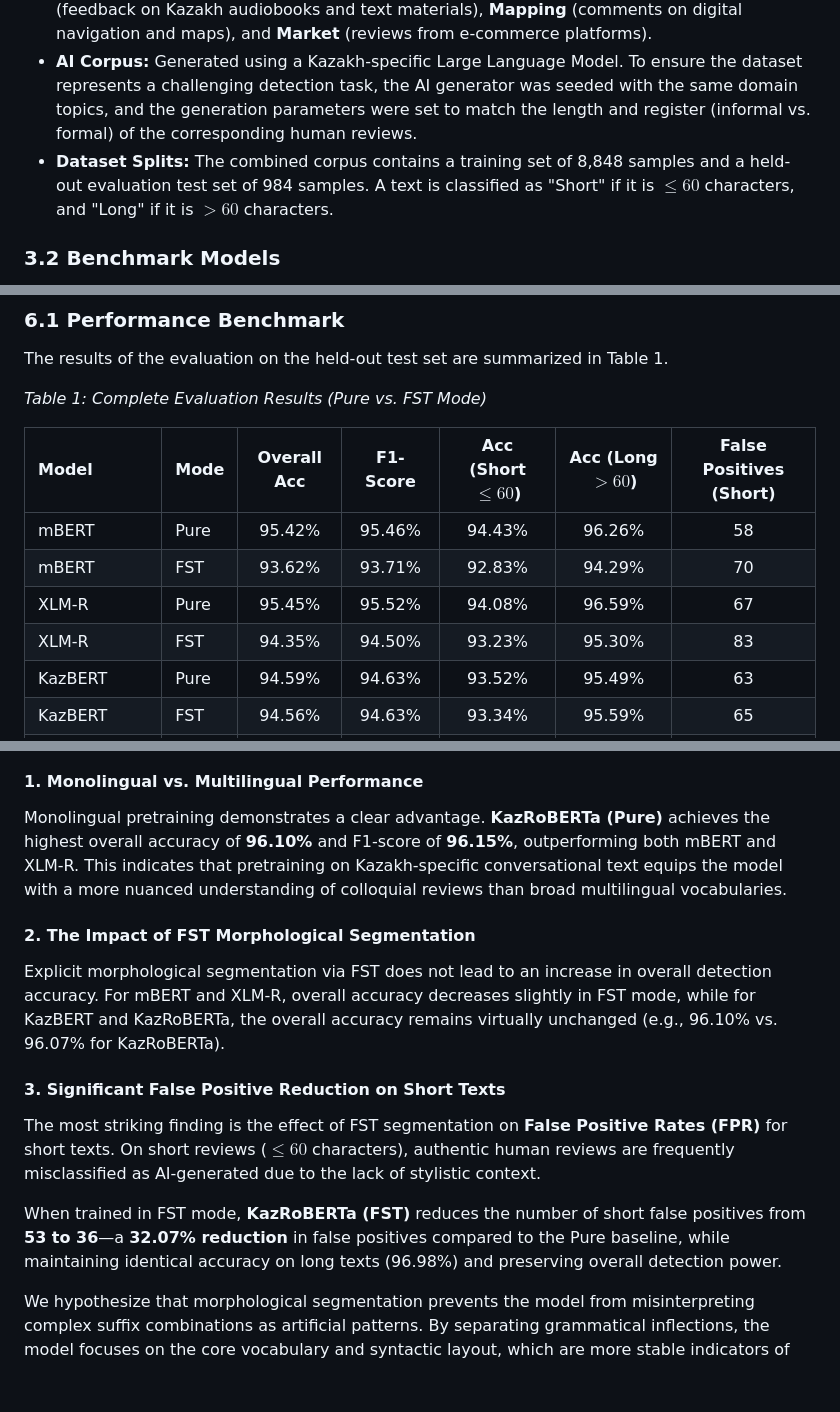
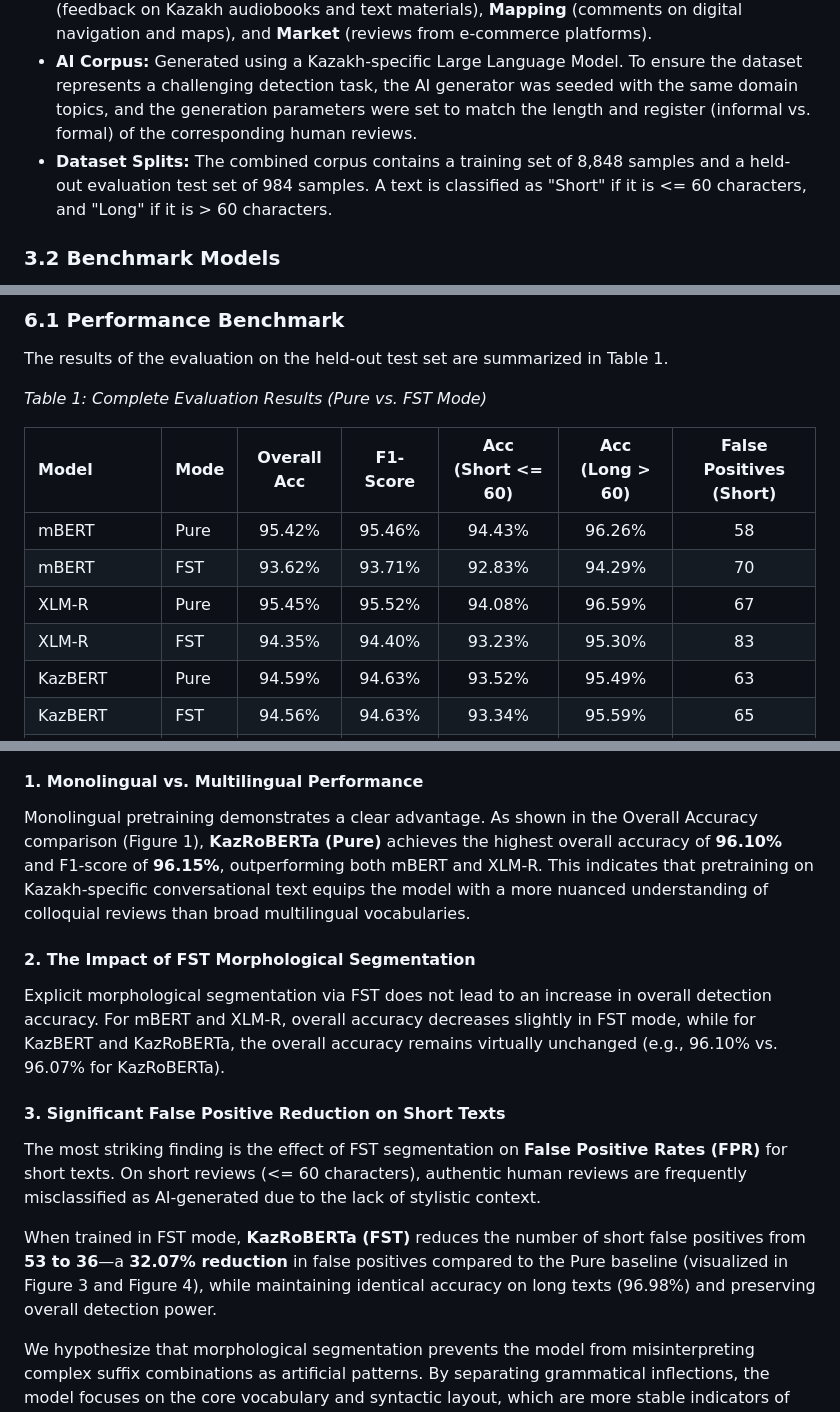
Before and after one commit to nKa1i/kazakh-ai-text-detection, a Markdown page: paper_draft.md, 3 parts joined by grey strips. GitHub-like rendering; blank space fills up the shorter version.

```diff
--- a/paper_draft.md
+++ b/paper_draft.md
@@ -41,7 +41,7 @@ Agglutinative languages pose unique morphological hurdles. Turkic languages like
 To construct a realistic evaluation corpus, we aligned human-written Kazakh reviews with LLM-generated counter-examples:
 - **Human Corpus:** Sourced from **KazSAnDRA** (Kazakh Sentiment Analysis Dataset of Reviews and Attitudes) [1]. Introduced by Yeshpanov and Varol (2024), KazSAnDRA is a large-scale corpus containing 180,064 consumer reviews. The reviews span four distinct domains to ensure high vocabulary diversity: **Appstore** (reviews for Android applications), **Bookstore** (feedback on Kazakh audiobooks and text materials), **Mapping** (comments on digital navigation and maps), and **Market** (reviews from e-commerce platforms).
 - **AI Corpus:** Generated using a Kazakh-specific Large Language Model. To ensure the dataset represents a challenging detection task, the AI generator was seeded with the same domain topics, and the generation parameters were set to match the length and register (informal vs. formal) of the corresponding human reviews.
-- **Dataset Splits:** The combined corpus contains a training set of 8,848 samples and a held-out evaluation test set of 984 samples. A text is classified as "Short" if it is $\le 60$ characters, and "Long" if it is $> 60$ characters.
+- **Dataset Splits:** The combined corpus contains a training set of 8,848 samples and a held-out evaluation test set of 984 samples. A text is classified as "Short" if it is <= 60 characters, and "Long" if it is > 60 characters.
 
 ### 3.2 Benchmark Models
 We evaluate four distinct transformer architectures to explore the trade-offs between multilingualism and monolingual pretraining:
@@ -90,12 +90,12 @@ The results of the evaluation on the held-out test set are summarized in Table 1
 
 *Table 1: Complete Evaluation Results (Pure vs. FST Mode)*
 
-| Model | Mode | Overall Acc | F1-Score | Acc (Short $\le 60$) | Acc (Long $> 60$) | False Positives (Short) |
+| Model | Mode | Overall Acc | F1-Score | Acc (Short <= 60) | Acc (Long > 60) | False Positives (Short) |
 | :--- | :--- | :---: | :---: | :---: | :---: | :---: |
 | mBERT | Pure | 95.42% | 95.46% | 94.43% | 96.26% | 58 |
 | mBERT | FST | 93.62% | 93.71% | 92.83% | 94.29% | 70 |
 | XLM-R | Pure | 95.45% | 95.52% | 94.08% | 96.59% | 67 |
-| XLM-R | FST | 94.35% | 94.50% | 93.23% | 95.30% | 83 |
+| XLM-R | FST | 94.35% | 94.40% | 93.23% | 95.30% | 83 |
 | KazBERT | Pure | 94.59% | 94.63% | 93.52% | 95.49% | 63 |
 | KazBERT | FST | 94.56% | 94.63% | 93.34% | 95.59% | 65 |
 | **KazRoBERTa** | **Pure** | **96.10%** | **96.15%** | **95.05%** | **96.98%** | **53** |
@@ -105,14 +120,14 @@ The results of the evaluation on the held-out test set are summarized in Table 1
 
 #### 1. Monolingual vs. Multilingual Performance
-Monolingual pretraining demonstrates a clear advantage. **KazRoBERTa (Pure)** achieves the highest overall accuracy of **96.10%** and F1-score of **96.15%**, outperforming both mBERT and XLM-R. This indicates that pretraining on Kazakh-specific conversational text equips the model with a more nuanced understanding of colloquial reviews than broad multilingual vocabularies.
+Monolingual pretraining demonstrates a clear advantage. As shown in the Overall Accuracy comparison (Figure 1), **KazRoBERTa (Pure)** achieves the highest overall accuracy of **96.10%** and F1-score of **96.15%**, outperforming both mBERT and XLM-R. This indicates that pretraining on Kazakh-specific conversational text equips the model with a more nuanced understanding of colloquial reviews than broad multilingual vocabularies.
 
 #### 2. The Impact of FST Morphological Segmentation
 Explicit morphological segmentation via FST does not lead to an increase in overall detection accuracy. For mBERT and XLM-R, overall accuracy decreases slightly in FST mode, while for KazBERT and KazRoBERTa, the overall accuracy remains virtually unchanged (e.g., 96.10% vs. 96.07% for KazRoBERTa).
 
 #### 3. Significant False Positive Reduction on Short Texts
-The most striking finding is the effect of FST segmentation on **False Positive Rates (FPR)** for short texts. On short reviews ($\le 60$ characters), authentic human reviews are frequently misclassified as AI-generated due to the lack of stylistic context.
+The most striking finding is the effect of FST segmentation on **False Positive Rates (FPR)** for short texts. On short reviews (<= 60 characters), authentic human reviews are frequently misclassified as AI-generated due to the lack of stylistic context.
 
-When trained in FST mode, **KazRoBERTa (FST)** reduces the number of short false positives from **53 to 36**—a **32.07% reduction** in false positives compared to the Pure baseline, while maintaining identical accuracy on long texts (96.98%) and preserving overall detection power.
+When trained in FST mode, **KazRoBERTa (FST)** reduces the number of short false positives from **53 to 36**—a **32.07% reduction** in false positives compared to the Pure baseline (visualized in Figure 3 and Figure 4), while maintaining identical accuracy on long texts (96.98%) and preserving overall detection power.
 
 We hypothesize that morphological segmentation prevents the model from misinterpreting complex suffix combinations as artificial patterns. By separating grammatical inflections, the model focuses on the core vocabulary and syntactic layout, which are more stable indicators of human vs. AI origin.
 
```
Also changed, not shown: other parts of paper_draft.md (+16 -1 lines).
